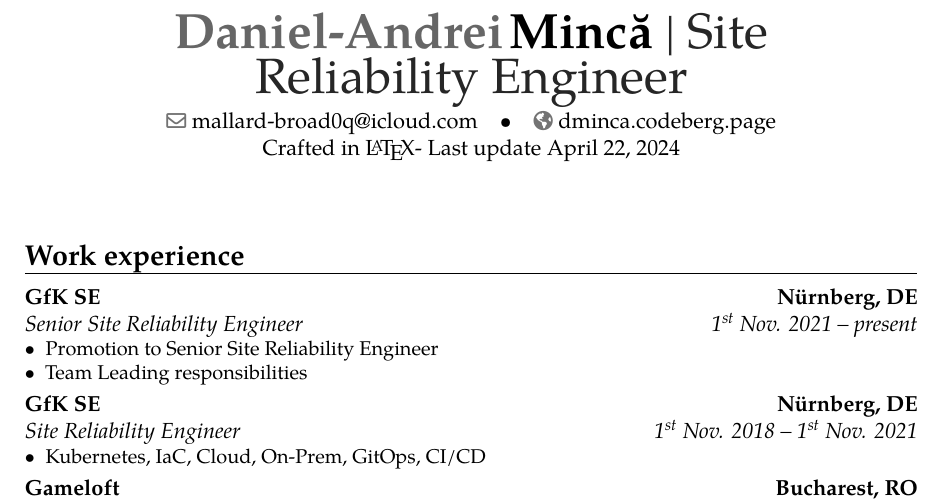
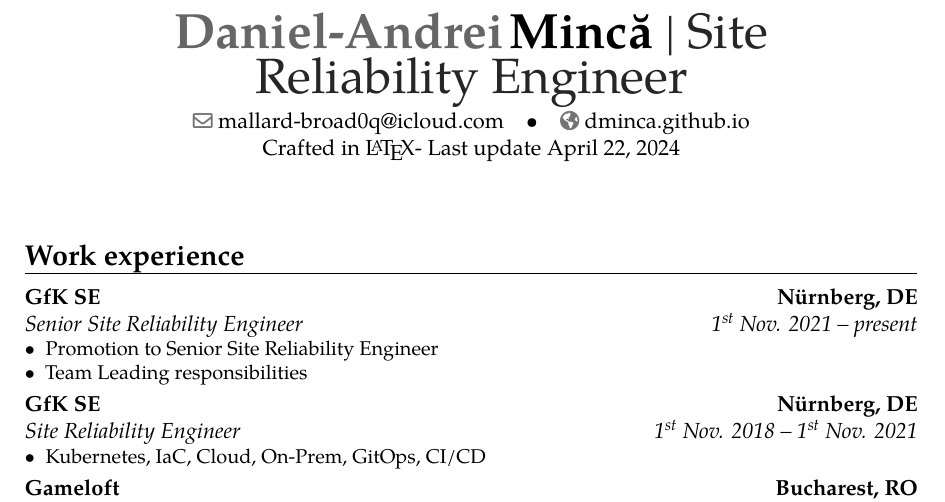
Before and after one commit to dminca/latex-resume, a LaTeX CV (src/dminca/dminca.tex): part of page 1 of 3, cut so that both start at the same text. Compiled offline with pdfLaTeX.

Commit message:
fix: root URL
Resolves:
Related:
Signed-off-by: Daniel Andrei Mincă <zealous_sterner.0e@icloud.com>

```diff
--- a/src/dminca/dminca.tex
+++ b/src/dminca/dminca.tex
@@ -15,7 +15,7 @@
 % \address{}{}{}%<street and number%:columnShift:-5,persistent%>%<postcode city%:columnShift:-3,persistent%>%<country%:columnShift:-1,persistent%>         % optional, remove/comment the line if not wanted; the "country" arguments can be omitted or provided empty
 % \mobile{+49 16098785723}%<mobile number%:columnShift:-1,persistent%>                          % optional, remove/comment the line if not wanted
 \email{mallard-broad0q@icloud.com}%<email%:columnShift:-1,persistent%>                               % optional, remove/comment the line if not wanted
-\homepage{dminca.codeberg.page}%<home page%:columnShift:-1,persistent%>                         % optional, remove/comment the line if not wanted
+\homepage{dminca.github.io}%<home page%:columnShift:-1,persistent%>                         % optional, remove/comment the line if not wanted
 \extrainfo{Crafted in \LaTeX - Last update \today}%<additional information%:columnShift:-1,persistent%>                 % optional, remove/comment the line if not wanted
 %\photo[64pt][0.4pt]{photo2.jpg}%<picture%:columnShift:-1,persistent%>                       % optional, uncomment the line if wanted; '64pt' is the height the picture must be resized to, 0.4pt is the thickness of the frame around it (put it to 0pt for no frame) and 'picture' is the name of the picture file
 
```
